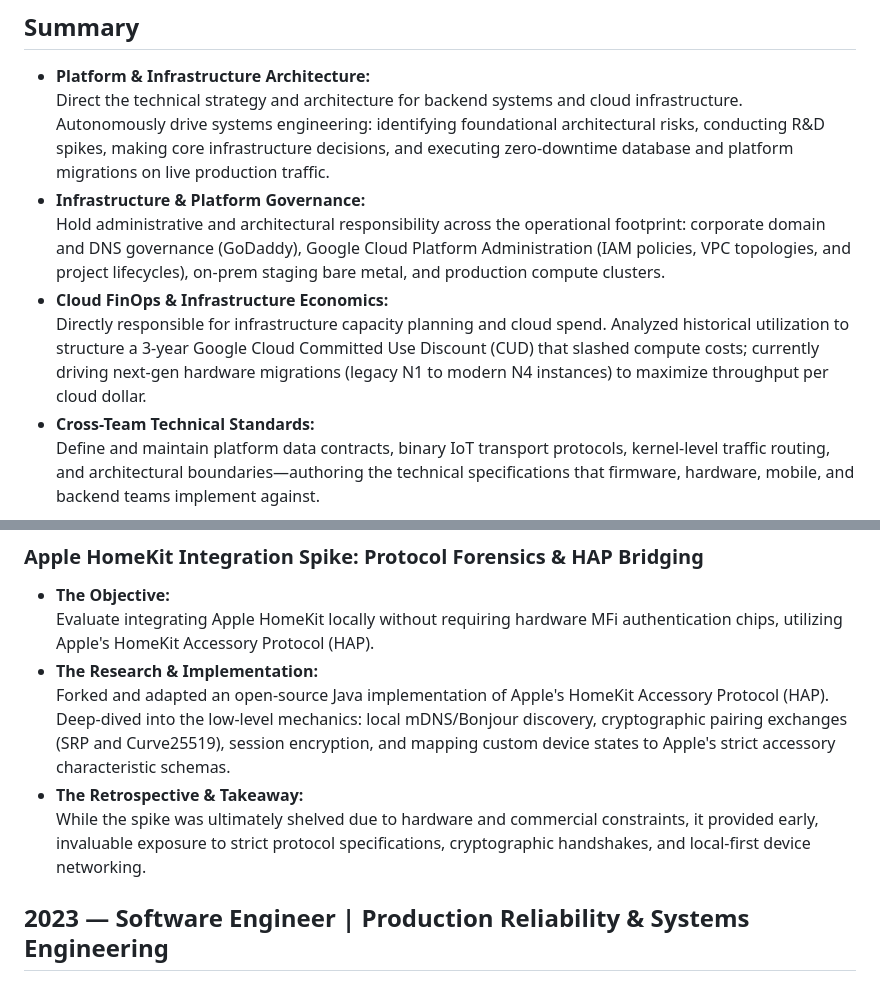
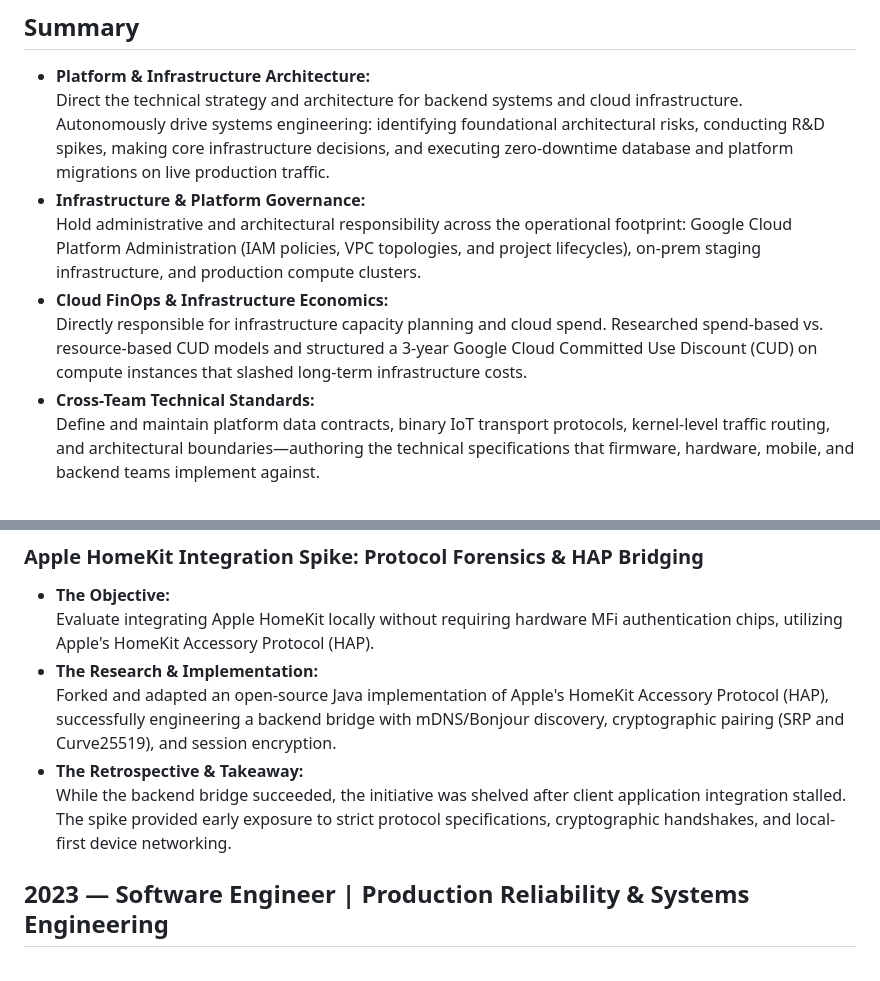
Before and after one commit to sku0x20/website, a Markdown page: CV.md, 2 parts joined by grey strips. GitHub-like rendering.

```diff
--- a/CV.md
+++ b/CV.md
@@ -11,9 +11,9 @@
 * **Platform & Infrastructure Architecture:**
   Direct the technical strategy and architecture for backend systems and cloud infrastructure. Autonomously drive systems engineering: identifying foundational architectural risks, conducting R&D spikes, making core infrastructure decisions, and executing zero-downtime database and platform migrations on live production traffic.
 * **Infrastructure & Platform Governance:**
-  Hold administrative and architectural responsibility across the operational footprint: corporate domain and DNS governance (GoDaddy), Google Cloud Platform Administration (IAM policies, VPC topologies, and project lifecycles), on-prem staging bare metal, and production compute clusters.
+  Hold administrative and architectural responsibility across the operational footprint: Google Cloud Platform Administration (IAM policies, VPC topologies, and project lifecycles), on-prem staging infrastructure, and production compute clusters.
 * **Cloud FinOps & Infrastructure Economics:**
-  Directly responsible for infrastructure capacity planning and cloud spend. Analyzed historical utilization to structure a 3-year Google Cloud Committed Use Discount (CUD) that slashed compute costs; currently driving next-gen hardware migrations (legacy N1 to modern N4 instances) to maximize throughput per cloud dollar.
+  Directly responsible for infrastructure capacity planning and cloud spend. Researched spend-based vs. resource-based CUD models and structured a 3-year Google Cloud Committed Use Discount (CUD) on compute instances that slashed long-term infrastructure costs.
 * **Cross-Team Technical Standards:**
   Define and maintain platform data contracts, binary IoT transport protocols, kernel-level traffic routing, and architectural boundaries—authoring the technical specifications that firmware, hardware, mobile, and backend teams implement against.
 
@@ -66,9 +66,9 @@
 * **The Objective:**
   Evaluate integrating Apple HomeKit locally without requiring hardware MFi authentication chips, utilizing Apple's HomeKit Accessory Protocol (HAP).
 * **The Research & Implementation:**
-  Forked and adapted an open-source Java implementation of Apple's HomeKit Accessory Protocol (HAP). Deep-dived into the low-level mechanics: local mDNS/Bonjour discovery, cryptographic pairing exchanges (SRP and Curve25519), session encryption, and mapping custom device states to Apple's strict accessory characteristic schemas.
+  Forked and adapted an open-source Java implementation of Apple's HomeKit Accessory Protocol (HAP), successfully engineering a backend bridge with mDNS/Bonjour discovery, cryptographic pairing (SRP and Curve25519), and session encryption.
 * **The Retrospective & Takeaway:**
-  While the spike was ultimately shelved due to hardware and commercial constraints, it provided early, invaluable exposure to strict protocol specifications, cryptographic handshakes, and local-first device networking.
+  While the backend bridge succeeded, the initiative was shelved after client application integration stalled. The spike provided early exposure to strict protocol specifications, cryptographic handshakes, and local-first device networking.
 
 
 ## 2023 — Software Engineer | Production Reliability & Systems Engineering
```
Also changed, not shown: other parts of CV.md (+27 -30 lines).
